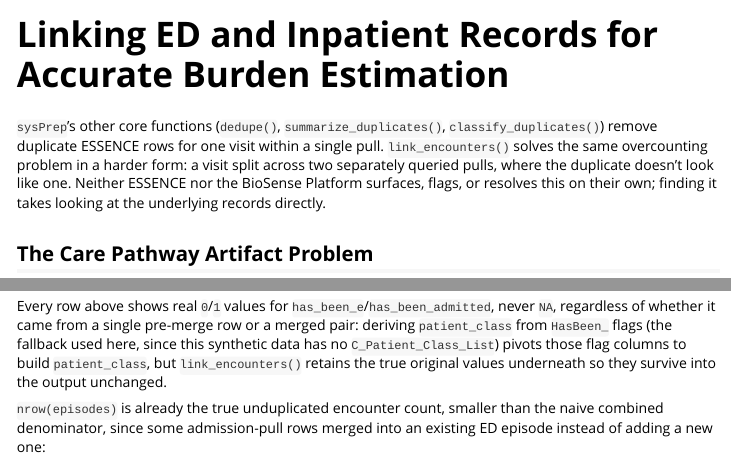
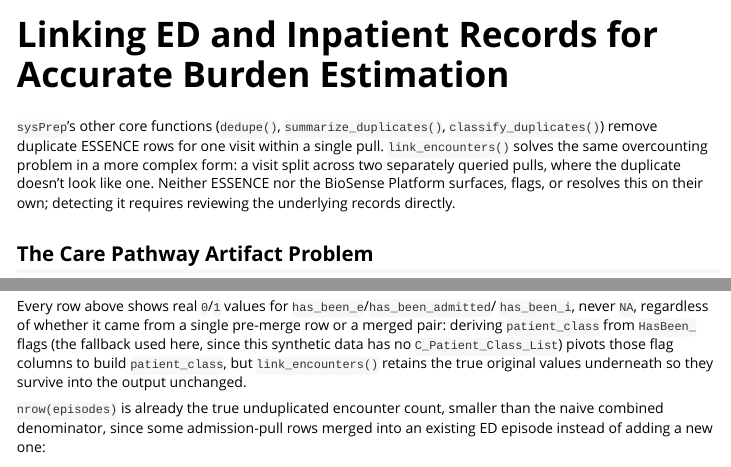
Before and after one commit to andrew-farrey/sysPrep, an R Markdown document (vignettes/encounter-linkage.Rmd): the page in a window 1100 px wide, from its top, and a second part further down, joined at a grey line. Rendered offline with R 4.5, knitr and Pandoc, with nearby package versions; some code elsewhere in the file could not run offline; long lines of code are wrapped; column names are cleaned by a stand-in for the janitor package.

Commit message:
Update linkage vignette and synthetic data.

````diff
--- a/vignettes/encounter-linkage.Rmd
+++ b/vignettes/encounter-linkage.Rmd
@@ -19,10 +19,10 @@ library(dplyr)
 `sysPrep`'s other core functions (`dedupe()`, `summarize_duplicates()`,
 `classify_duplicates()`) remove duplicate ESSENCE rows for one visit
 within a single pull. `link_encounters()` solves the same overcounting
-problem in a harder form: a visit split across two separately queried
+problem in a more complex form: a visit split across two separately queried
 pulls, where the duplicate doesn't look like one. Neither ESSENCE nor the
-BioSense Platform surfaces, flags, or resolves this on their own; finding
-it takes looking at the underlying records directly.
+BioSense Platform surfaces, flags, or resolves this on their own; detecting
+it requires reviewing the underlying records directly.
 
 ## The Care Pathway Artifact Problem
 
@@ -254,13 +254,13 @@ episodes <- link_encounters(ed_clean, inpatient_clean)
 dplyr::glimpse(episodes)
 ```
 
-Every row above shows real `0`/`1` values for `has_been_e`/`has_been_admitted`,
-never `NA`, regardless of whether it came from a single pre-merge row or
-a merged pair: deriving `patient_class` from `HasBeen_` flags (the fallback
-used here, since this synthetic data has no `C_Patient_Class_List`) pivots
-those flag columns to build `patient_class`, but `link_encounters()` retains
-the true original values underneath so they survive into the output
-unchanged.
+Every row above shows real `0`/`1` values for `has_been_e`/`has_been_admitted`/
+`has_been_i`, never `NA`, regardless of whether it came from a single
+pre-merge row or a merged pair: deriving `patient_class` from `HasBeen_`
+flags (the fallback used here, since this synthetic data has no
+`C_Patient_Class_List`) pivots those flag columns to build `patient_class`,
+but `link_encounters()` retains the true original values underneath so
+they survive into the output unchanged.
 
 `nrow(episodes)` is already the true unduplicated encounter count, smaller
 than the naive combined denominator, since some admission-pull rows merged
````
Also changed, not shown: R/data.R (+10 -3 lines), data-raw/generate_synthetic_data.R (+7 -1 lines), data/essence_inp_raw.rda, 1 other file.
